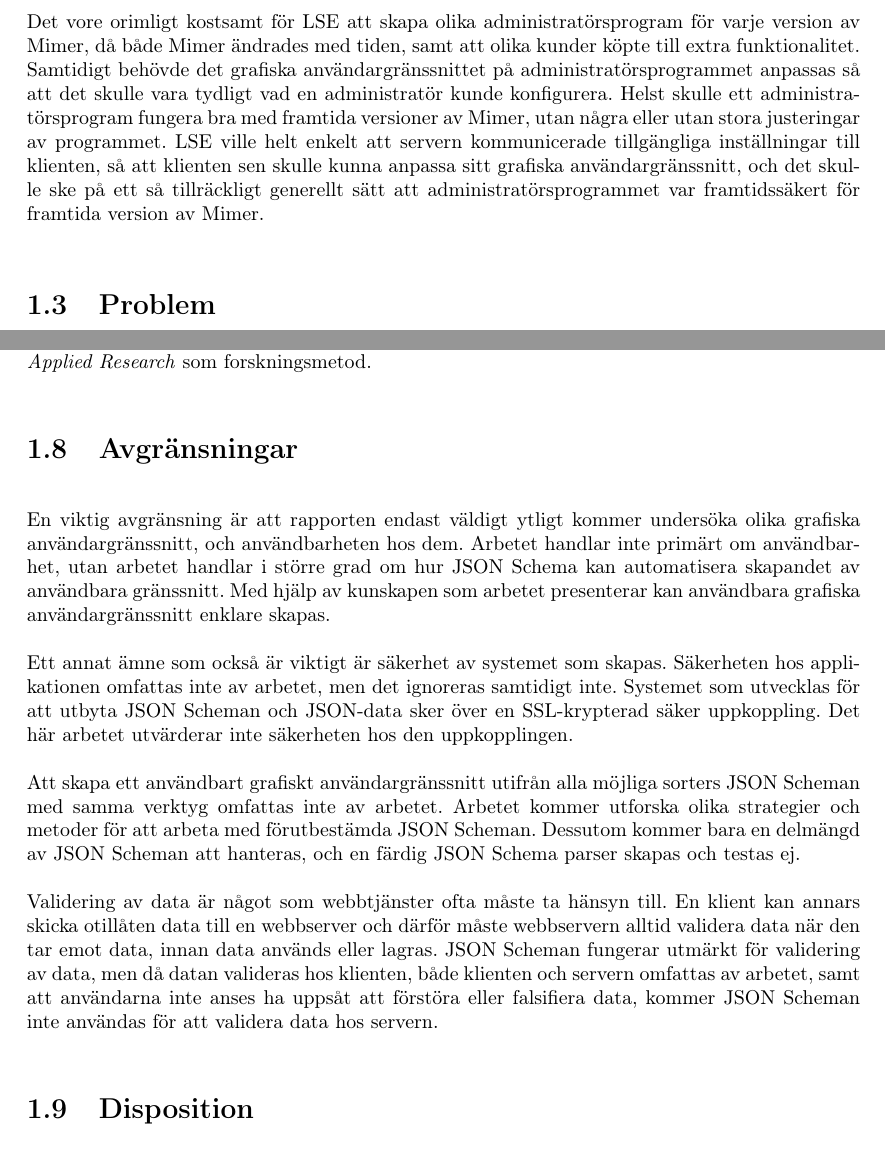
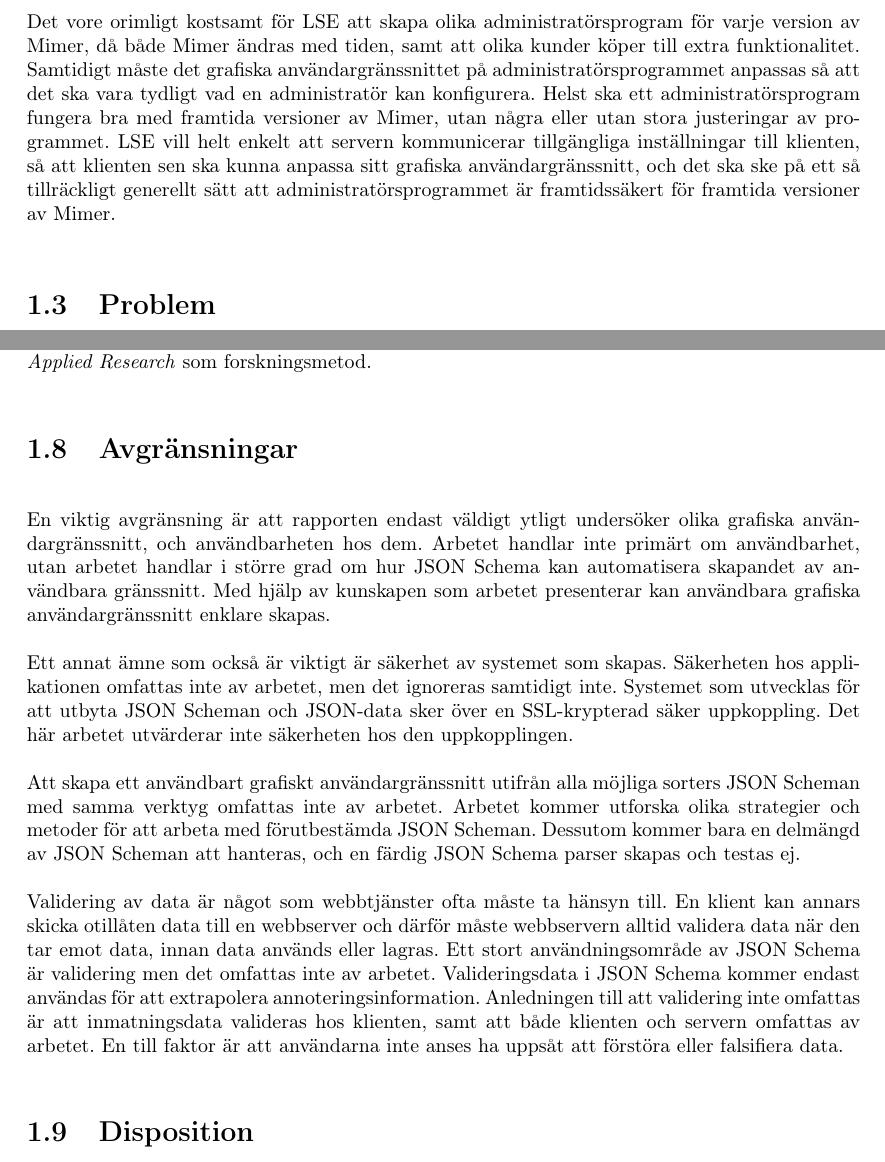
Before and after one commit to juliuscc/kth-ii143x, a LaTeX thesis (report.tex, which reads tex/1-introduktion.tex): two parts of pages 9 and 11 of 58, joined at a grey line, cut so that both start at the same text. Compiled offline with pdfLaTeX.

Commit message:
Skrev om introduktionen i presens

```diff
--- a/tex/1-introduktion.tex
+++ b/tex/1-introduktion.tex
@@ -28,5 +28,5 @@ Kommunikationsprotokollet var ett eget skapat protokoll som byggde på att skick
 
-Det vore orimligt kostsamt för LSE att skapa olika administratörsprogram för varje version av Mimer, då både Mimer ändrades med tiden, samt att olika kunder köpte till extra funktionalitet. Samtidigt behövde det grafiska användargränssnittet på administratörsprogrammet anpassas så att det skulle vara tydligt vad en administratör kunde konfigurera. Helst skulle ett administratörsprogram fungera bra med framtida versioner av Mimer, utan några eller utan stora justeringar av programmet. LSE ville helt enkelt att servern kommunicerade tillgängliga inställningar till klienten, så att klienten sen skulle kunna anpassa sitt grafiska användargränssnitt, och det skulle ske på ett så tillräckligt generellt sätt att administratörsprogrammet var framtidssäkert för framtida version av Mimer.
+Det vore orimligt kostsamt för LSE att skapa olika administratörsprogram för varje version av Mimer, då både Mimer ändras med tiden, samt att olika kunder köper till extra funktionalitet. Samtidigt måste det grafiska användargränssnittet på administratörsprogrammet anpassas så att det ska vara tydligt vad en administratör kan konfigurera. Helst ska ett administratörsprogram fungera bra med framtida versioner av Mimer, utan några eller utan stora justeringar av programmet. LSE vill helt enkelt att servern kommunicerar tillgängliga inställningar till klienten, så att klienten sen ska kunna anpassa sitt grafiska användargränssnitt, och det ska ske på ett så tillräckligt generellt sätt att administratörsprogrammet är framtidssäkert för framtida versioner av Mimer.
 
 \section{Problem}
 \label{sec:intro:problem}
@@ -63,13 +62,13 @@ Problemet som arbetet grundade sig på var en fallstudie. Ett specifikt problem
 
 \section{Avgränsningar}
 \label{sec:intro:avgränsningar}
-En viktig avgränsning är att rapporten endast väldigt ytligt kommer undersöka olika grafiska användargränssnitt, och användbarheten hos dem. Arbetet handlar inte primärt om användbarhet, utan arbetet handlar i större grad om hur JSON Schema kan automatisera skapandet av användbara gränssnitt. Med hjälp av kunskapen som arbetet presenterar kan användbara grafiska användargränssnitt enklare skapas.
+En viktig avgränsning är att rapporten endast väldigt ytligt undersöker olika grafiska användargränssnitt, och användbarheten hos dem. Arbetet handlar inte primärt om användbarhet, utan arbetet handlar i större grad om hur JSON Schema kan automatisera skapandet av användbara gränssnitt. Med hjälp av kunskapen som arbetet presenterar kan användbara grafiska användargränssnitt enklare skapas.
 
 Ett annat ämne som också är viktigt är säkerhet av systemet som skapas. Säkerheten hos applikationen omfattas inte av arbetet, men det ignoreras samtidigt inte. Systemet som utvecklas för att utbyta JSON Scheman och JSON-data sker över en SSL-krypterad säker uppkoppling. Det här arbetet utvärderar inte säkerheten hos den uppkopplingen.
 
 Att skapa ett användbart grafiskt användargränssnitt utifrån alla möjliga sorters JSON Scheman med samma verktyg omfattas inte av arbetet. Arbetet kommer utforska olika strategier och metoder för att arbeta med förutbestämda JSON Scheman. Dessutom kommer bara en delmängd av JSON Scheman att hanteras, och en färdig JSON Schema parser skapas och testas ej.
 
-Validering av data är något som webbtjänster ofta måste ta hänsyn till. En klient kan annars skicka otillåten data till en webbserver och därför måste webbservern alltid validera data när den tar emot data, innan data används eller lagras. JSON Scheman fungerar utmärkt för validering av data, men då datan valideras hos klienten, både klienten och servern omfattas av arbetet, samt att användarna inte anses ha uppsåt att förstöra eller falsifiera data, kommer JSON Scheman inte användas för att validera data hos servern.
+Validering av data är något som webbtjänster ofta måste ta hänsyn till. En klient kan annars skicka otillåten data till en webbserver och därför måste webbservern alltid validera data när den tar emot data, innan data används eller lagras. Ett stort användningsområde av JSON Schema är validering men det omfattas inte av arbetet. Valideringsdata i JSON Schema kommer endast användas för att extrapolera annoteringsinformation. Anledningen till att validering inte omfattas är att inmatningsdata valideras hos klienten, samt att både klienten och servern omfattas av arbetet. En till faktor är att användarna inte anses ha uppsåt att förstöra eller falsifiera data.
 
 \section{Disposition}
 \label{sec:intro:disposition}
```
Also changed, not shown: report.pdf, tex/1-introduktion.tex (9 more changed lines).
